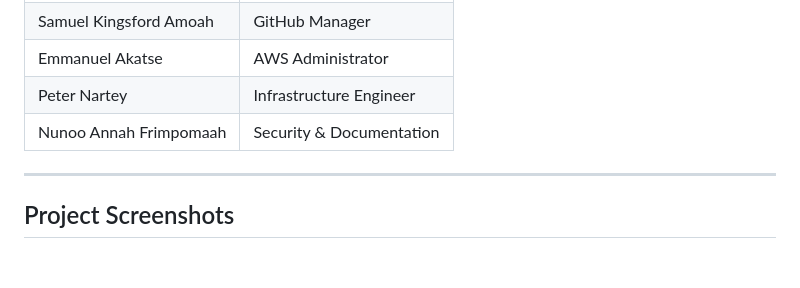
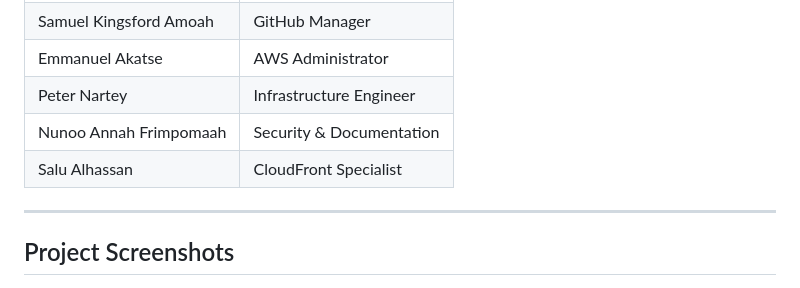
Before and after one commit to KingsCreatives/aws-cloud-webapp-deployment, a Markdown page: README.md, the part around the change. Rendered like a GitHub page; blank space fills up the shorter version.

Commit message:
Add Salu Alhassan as CloudFront Specialist

```diff
--- a/README.md
+++ b/README.md
@@ -246,6 +246,7 @@ Feature branches are merged into `develop` for integration testing before promot
 | Emmanuel Akatse | AWS Administrator |
 | Peter Nartey | Infrastructure Engineer |
 | Nunoo Annah Frimpomaah | Security & Documentation |
+| Salu Alhassan | CloudFront Specialist |
 
 ---
 
```
